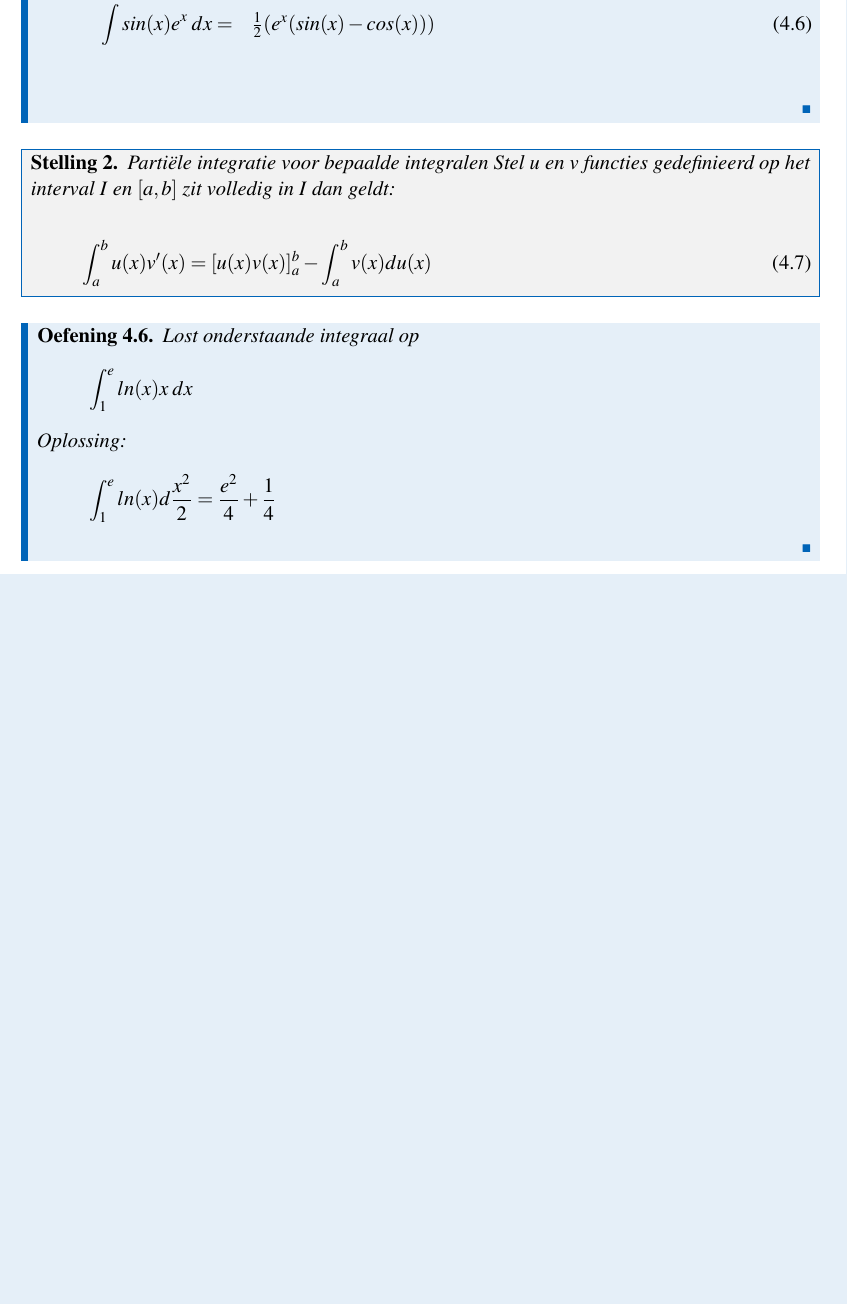
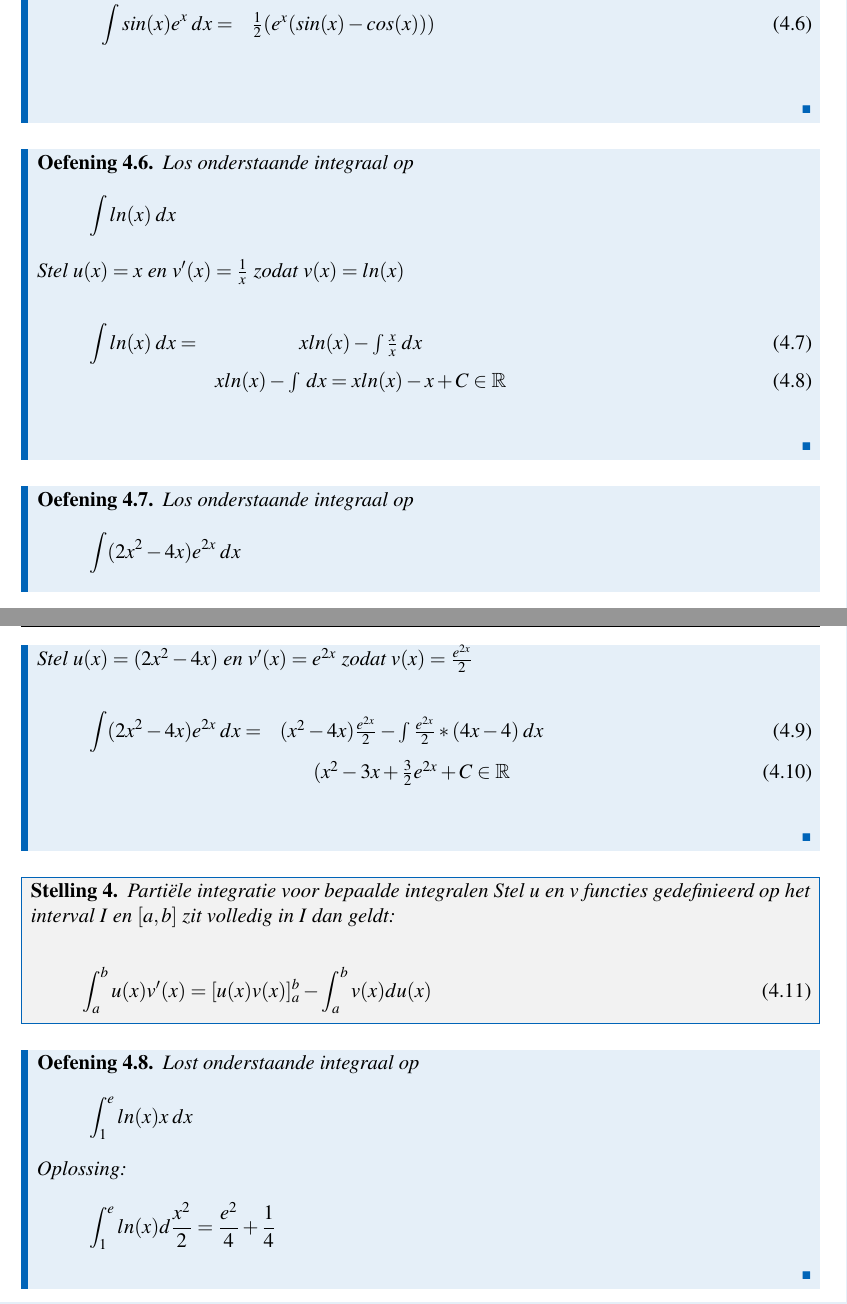
Before and after one commit to eothein/integraalrekening, a LaTeX book (integraalrekening.tex, which reads partiele.tex): part of page 13 of 14 before the commit and two parts of pages 13 and 14 of 15 after it, the two joined at a grey line, cut so that both start at the same text, the shorter picture padded with empty space. Compiled offline with pdfLaTeX.

Commit message:
Substitutie toegevoegd en partiele bijgewerkt

```diff
--- a/partiele.tex
+++ b/partiele.tex
@@ -112,10 +112,38 @@ Enkele tips om parti\"ele integratie te herkennen:
 
 \end{exercise}
 
+\begin{exercise}
+	Los onderstaande integraal op
+	\[ \int  ln(x) \dx \]
+	Stel $u(x) = x$ en $v'(x) = \frac{1}{x}$ zodat $v(x) = ln(x)$
+	\iftoggle{solution}{%
+		\begin{eqnarray}
+		\int  ln(x) \dx = & xln(x)- \int \frac{x}{x} \dx \\
+		& xln(x) - \int \dx = xln(x)-x+C \in  \mathbb{R}
+		\end{eqnarray}
+	}{%
+		% electronic
+	}
+\end{exercise}
+
+\begin{exercise}
+	Los onderstaande integraal op
+	\[ \int  (2x^2 - 4x)e^{2x} \dx \]
+Stel $u(x) = (2x^2 -4x)$ en $v'(x) = e^{2x}$ zodat $v(x) = \frac{e^{2x}}{2}$
+	\iftoggle{solution}{%
+		\begin{eqnarray}
+		\int  (2x^2 - 4x)e^{2x} \dx = &(x^2 -4x)\frac{e^{2x}}{2} - \int \frac{e^{2x}}{2} * (4x -4) \dx \\
+		& (x^2 - 3x  + \frac{3}{2}e^{2x} + C \in  \mathbb{R}
+		\end{eqnarray}
+	}{%
+		% electronic
+	}
+\end{exercise}
+
 \begin{theorem}{Parti\"ele integratie voor bepaalde integralen}
 	Stel $u$ en $v$ functies gedefinieerd op het interval $I$ en $[a,b]$ zit volledig in $I$ dan geldt:
 	\begin{eqnarray}
-		\int_a^b u(x)v'(x) = [u(x)v(x)]^b_a - \int_a^b v(x)du(x)
+	\int_a^b u(x)v'(x) = [u(x)v(x)]^b_a - \int_a^b v(x)du(x)
 	\end{eqnarray}
 \end{theorem}
 
@@ -125,6 +153,7 @@ Enkele tips om parti\"ele integratie te herkennen:
 	Oplossing:
 	\iftoggle{solution}{%
 		\[ \int_1^e ln(x) d\frac{x^2}{2} = \frac{e^2}{4} + \frac{1}{4} \]
-	}
+	}{}
+\end{exercise}
 
-\end{exercise}
+\
```
Also changed, not shown: substitutie.tex (+25 -0 lines), integraalrekening.pdf.
